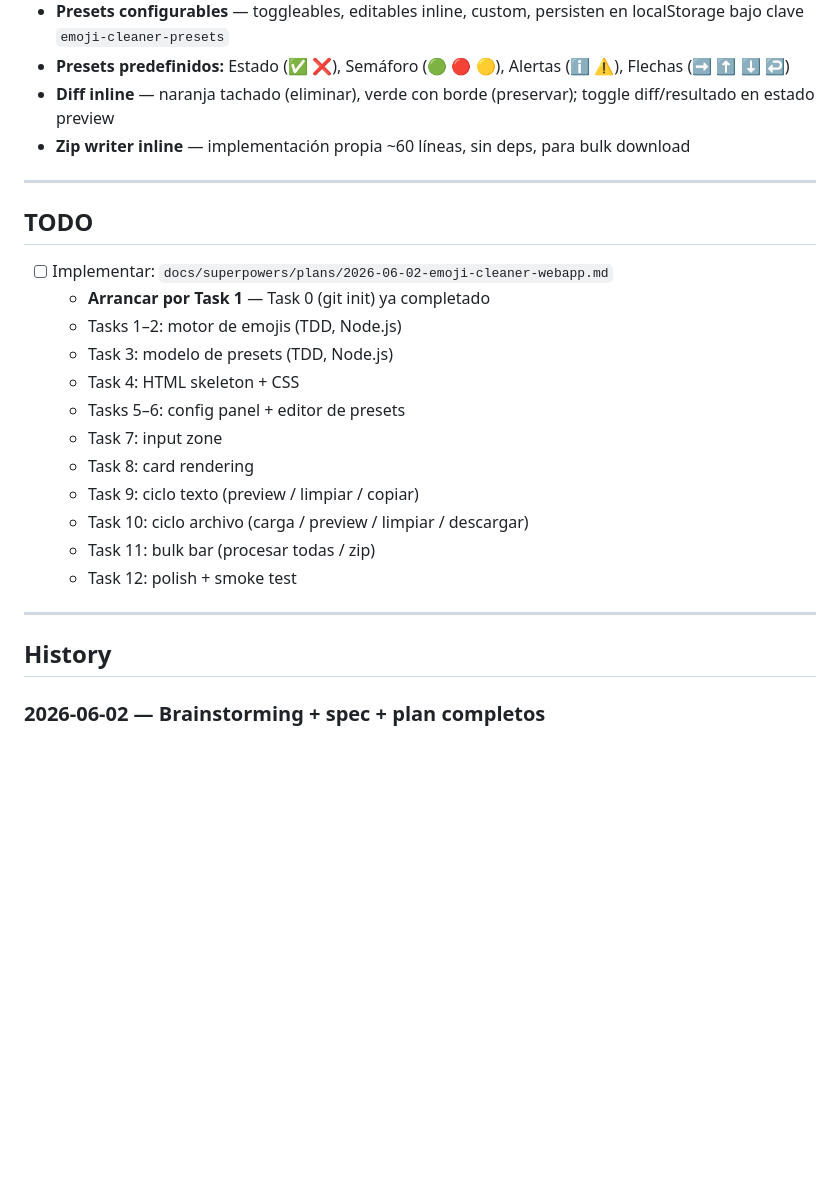
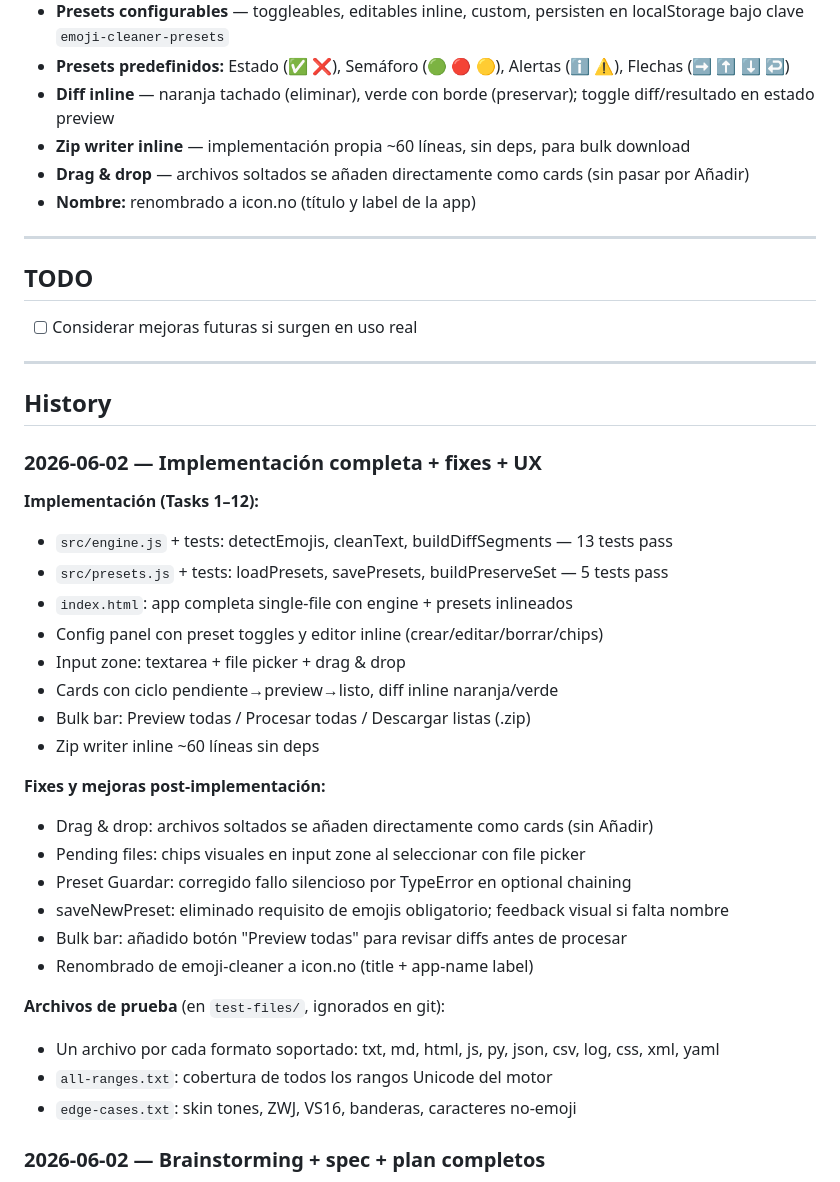
Before and after one commit to memoriainfinita/icon.no, a Markdown page: state.md, the part around one of its changes. Drawn GitHub-style; blank space fills up the shorter version.

Commit message:
docs: update state.md — session complete, app fully implemented

```diff
--- a/state.md
+++ b/state.md
@@ -39,27 +40,43 @@
 - **Presets predefinidos:** Estado (✅ ❌), Semáforo (🟢 🔴 🟡), Alertas (ℹ️ ⚠️), Flechas (➡️ ⬆️ ⬇️ ↩️)
 - **Diff inline** — naranja tachado (eliminar), verde con borde (preservar); toggle diff/resultado en estado preview
 - **Zip writer inline** — implementación propia ~60 líneas, sin deps, para bulk download
+- **Drag & drop** — archivos soltados se añaden directamente como cards (sin pasar por Añadir)
+- **Nombre:** renombrado a icon.no (título y label de la app)
 
 ---
 
 ## TODO
 
-- [ ] Implementar: `docs/superpowers/plans/2026-06-02-emoji-cleaner-webapp.md`
-  - **Arrancar por Task 1** — Task 0 (git init) ya completado
-  - Tasks 1–2: motor de emojis (TDD, Node.js)
-  - Task 3: modelo de presets (TDD, Node.js)
-  - Task 4: HTML skeleton + CSS
-  - Tasks 5–6: config panel + editor de presets
-  - Task 7: input zone
-  - Task 8: card rendering
-  - Task 9: ciclo texto (preview / limpiar / copiar)
-  - Task 10: ciclo archivo (carga / preview / limpiar / descargar)
-  - Task 11: bulk bar (procesar todas / zip)
-  - Task 12: polish + smoke test
+- [ ] Considerar mejoras futuras si surgen en uso real
 
 ---
 
 ## History
+
+### 2026-06-02 — Implementación completa + fixes + UX
+
+**Implementación (Tasks 1–12):**
+- `src/engine.js` + tests: detectEmojis, cleanText, buildDiffSegments — 13 tests pass
+- `src/presets.js` + tests: loadPresets, savePresets, buildPreserveSet — 5 tests pass
+- `index.html`: app completa single-file con engine + presets inlineados
+- Config panel con preset toggles y editor inline (crear/editar/borrar/chips)
+- Input zone: textarea + file picker + drag & drop
+- Cards con ciclo pendiente→preview→listo, diff inline naranja/verde
+- Bulk bar: Preview todas / Procesar todas / Descargar listas (.zip)
+- Zip writer inline ~60 líneas sin deps
+
+**Fixes y mejoras post-implementación:**
+- Drag & drop: archivos soltados se añaden directamente como cards (sin Añadir)
+- Pending files: chips visuales en input zone al seleccionar con file picker
+- Preset Guardar: corregido fallo silencioso por TypeError en optional chaining
+- saveNewPreset: eliminado requisito de emojis obligatorio; feedback visual si falta nombre
+- Bulk bar: añadido botón "Preview todas" para revisar diffs antes de procesar
+- Renombrado de emoji-cleaner a icon.no (title + app-name label)
+
+**Archivos de prueba** (en `test-files/`, ignorados en git):
+- Un archivo por cada formato soportado: txt, md, html, js, py, json, csv, log, css, xml, yaml
+- `all-ranges.txt`: cobertura de todos los rangos Unicode del motor
+- `edge-cases.txt`: skin tones, ZWJ, VS16, banderas, caracteres no-emoji
 
 ### 2026-06-02 — Brainstorming + spec + plan completos
 - Brainstorming UI: flujo unificado sin toggle de modos, tarjetas colapsables con ciclo preview→limpiar→copiar/descargar
```
Also changed, not shown: other parts of state.md (+10 -9 lines).
